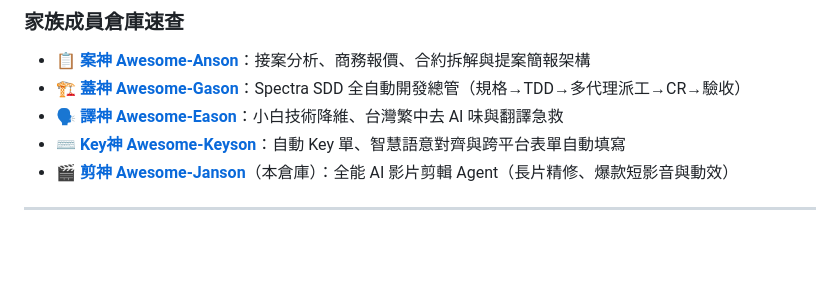
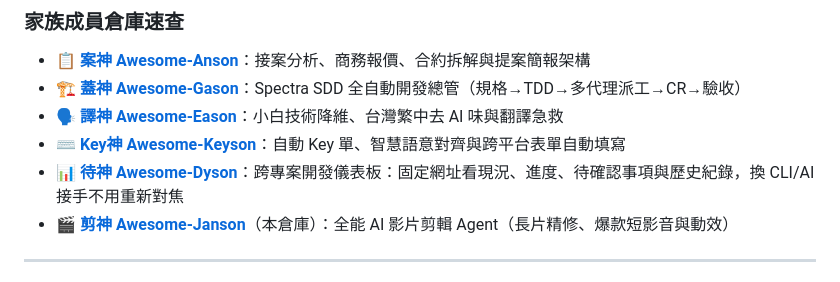
Before and after one commit to fishtvlvoe/Awesome-Janson, a Markdown page: README.md, the part around the change. Drawn GitHub-style; blank space fills up the shorter version.

Commit message:
chore: 同步神系列家族協同鏈（新增待神 Awesome-Dyson）

```diff
--- a/README.md
+++ b/README.md
@@ -44,6 +44,7 @@
 * 🏗️ **[蓋神 Awesome-Gason](https://github.com/fishtvlvoe/Awesome-Gason)**：Spectra SDD 全自動開發總管（規格→TDD→多代理派工→CR→驗收）
 * 🗣️ **[譯神 Awesome-Eason](https://github.com/fishtvlvoe/Awesome-Eason)**：小白技術降維、台灣繁中去 AI 味與翻譯急救
 * ⌨️ **[Key神 Awesome-Keyson](https://github.com/fishtvlvoe/Awesome-Keyson)**：自動 Key 單、智慧語意對齊與跨平台表單自動填寫
+* 📊 **[待神 Awesome-Dyson](https://github.com/fishtvlvoe/Awesome-Dyson)**：跨專案開發儀表板：固定網址看現況、進度、待確認事項與歷史紀錄，換 CLI/AI 接手不用重新對焦
 * 🎬 **[剪神 Awesome-Janson](https://github.com/fishtvlvoe/Awesome-Janson)**（本倉庫）：全能 AI 影片剪輯 Agent（長片精修、爆款短影音與動效）
 <!-- GODS-FAMILY:END -->
 
```
